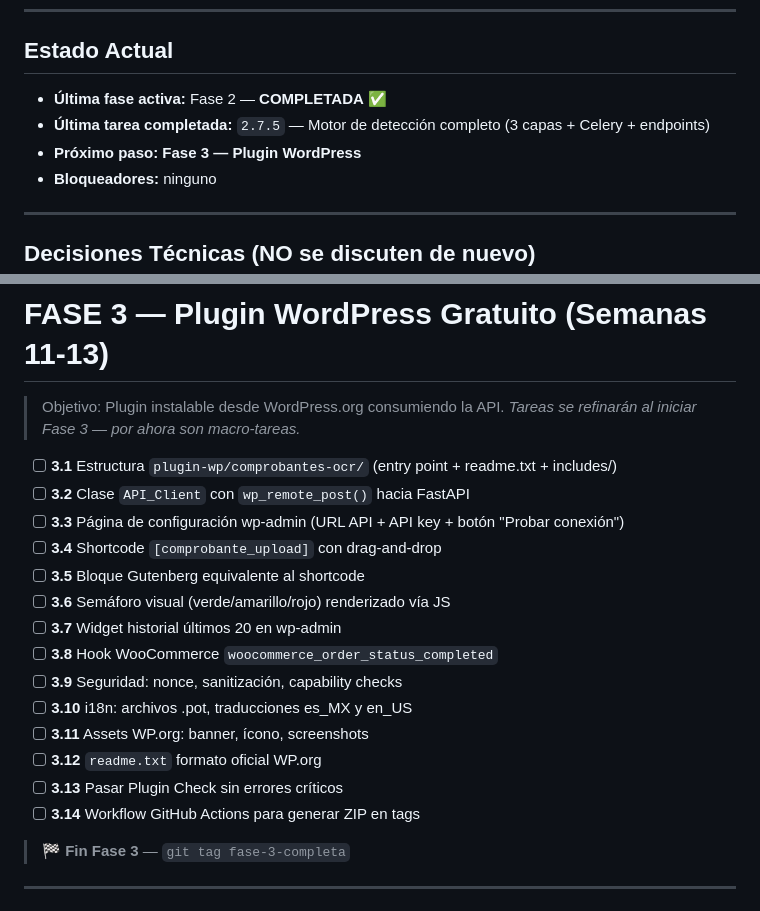
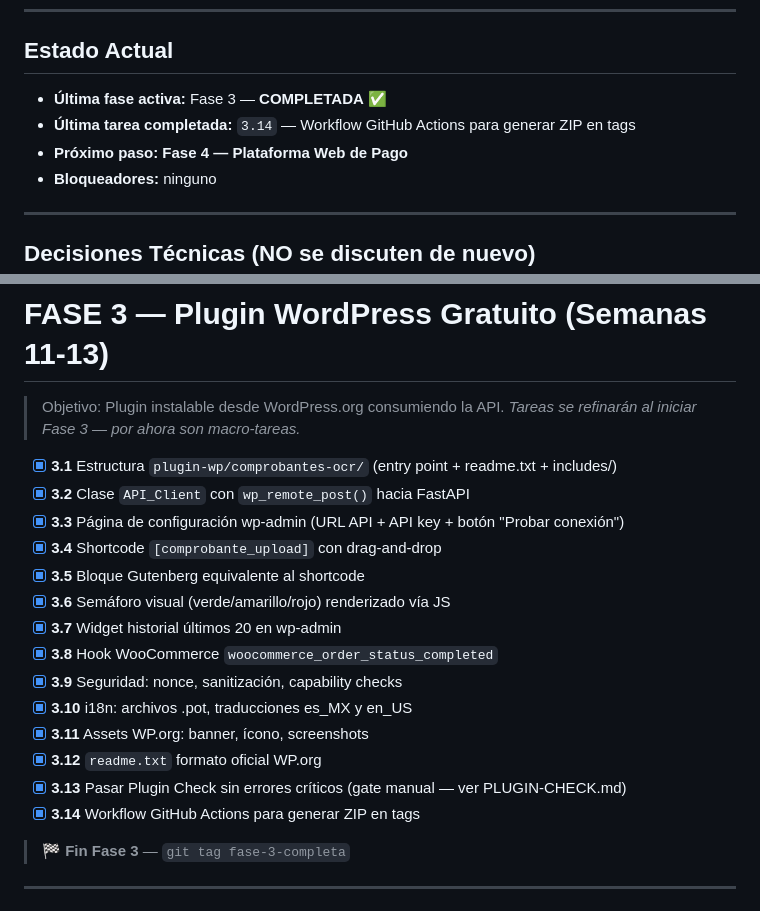
Before and after one commit to Sassech/SmartVoucherDetection, a Markdown page: PROGRESO.md, 2 parts joined by grey strips. Drawn GitHub-style.

Commit message:
chore(progreso): Fase 3 completa — 14 tareas [x]  [D6]

```diff
--- a/PROGRESO.md
+++ b/PROGRESO.md
@@ -12,9 +12,9 @@
 
 ## Estado Actual
 
-- **Última fase activa:** Fase 2 — **COMPLETADA** ✅
-- **Última tarea completada:** `2.7.5` — Motor de detección completo (3 capas + Celery + endpoints)
-- **Próximo paso:** **Fase 3 — Plugin WordPress**
+- **Última fase activa:** Fase 3 — **COMPLETADA** ✅
+- **Última tarea completada:** `3.14` — Workflow GitHub Actions para generar ZIP en tags
+- **Próximo paso:** **Fase 4 — Plataforma Web de Pago**
 - **Bloqueadores:** ninguno
 
 ---
@@ -328,20 +328,20 @@
 > Objetivo: Plugin instalable desde WordPress.org consumiendo la API.
 > _Tareas se refinarán al iniciar Fase 3 — por ahora son macro-tareas._
 
-- [ ] **3.1** Estructura `plugin-wp/comprobantes-ocr/` (entry point + readme.txt + includes/)
-- [ ] **3.2** Clase `API_Client` con `wp_remote_post()` hacia FastAPI
-- [ ] **3.3** Página de configuración wp-admin (URL API + API key + botón "Probar conexión")
-- [ ] **3.4** Shortcode `[comprobante_upload]` con drag-and-drop
-- [ ] **3.5** Bloque Gutenberg equivalente al shortcode
-- [ ] **3.6** Semáforo visual (verde/amarillo/rojo) renderizado vía JS
-- [ ] **3.7** Widget historial últimos 20 en wp-admin
-- [ ] **3.8** Hook WooCommerce `woocommerce_order_status_completed`
-- [ ] **3.9** Seguridad: nonce, sanitización, capability checks
-- [ ] **3.10** i18n: archivos .pot, traducciones es_MX y en_US
-- [ ] **3.11** Assets WP.org: banner, ícono, screenshots
-- [ ] **3.12** `readme.txt` formato oficial WP.org
-- [ ] **3.13** Pasar Plugin Check sin errores críticos
-- [ ] **3.14** Workflow GitHub Actions para generar ZIP en tags
+- [x] **3.1** Estructura `plugin-wp/comprobantes-ocr/` (entry point + readme.txt + includes/)
+- [x] **3.2** Clase `API_Client` con `wp_remote_post()` hacia FastAPI
+- [x] **3.3** Página de configuración wp-admin (URL API + API key + botón "Probar conexión")
+- [x] **3.4** Shortcode `[comprobante_upload]` con drag-and-drop
+- [x] **3.5** Bloque Gutenberg equivalente al shortcode
+- [x] **3.6** Semáforo visual (verde/amarillo/rojo) renderizado vía JS
+- [x] **3.7** Widget historial últimos 20 en wp-admin
+- [x] **3.8** Hook WooCommerce `woocommerce_order_status_completed`
+- [x] **3.9** Seguridad: nonce, sanitización, capability checks
+- [x] **3.10** i18n: archivos .pot, traducciones es_MX y en_US
+- [x] **3.11** Assets WP.org: banner, ícono, screenshots
+- [x] **3.12** `readme.txt` formato oficial WP.org
+- [x] **3.13** Pasar Plugin Check sin errores críticos (gate manual — ver PLUGIN-CHECK.md)
+- [x] **3.14** Workflow GitHub Actions para generar ZIP en tags
 
 > **🏁 Fin Fase 3** — `git tag fase-3-completa`
 
```
Also changed, not shown: openspec/changes/fase-3-tasks.md (+6 -6 lines).
